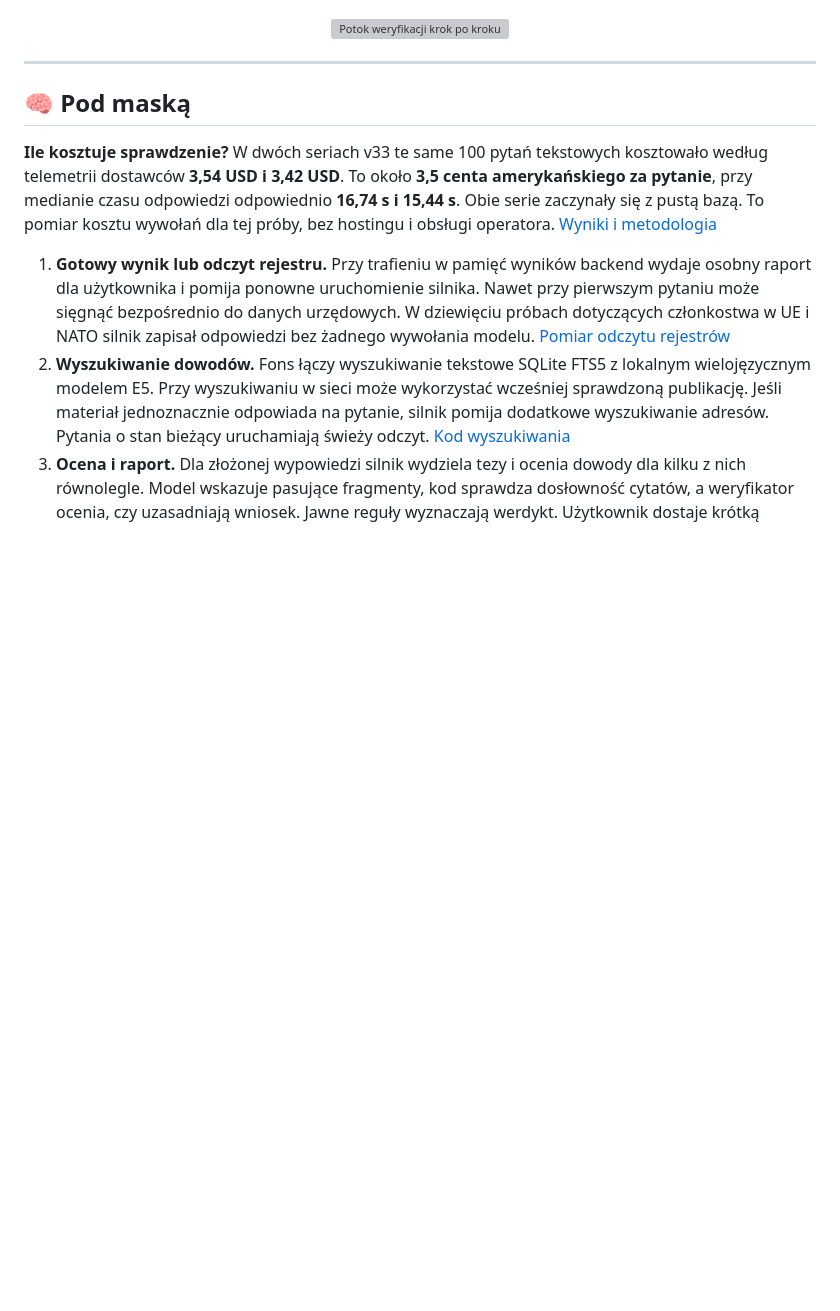
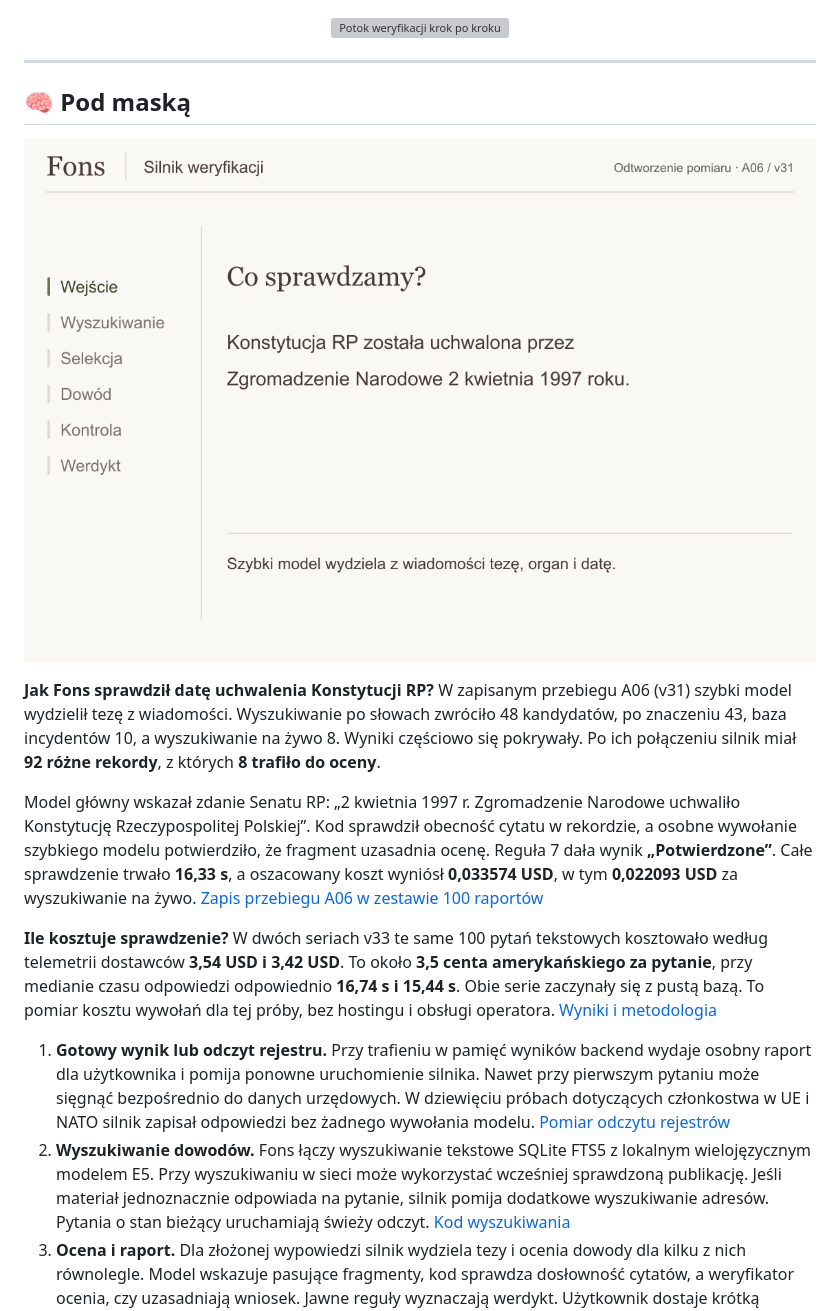
Before and after one commit to IreneuszDa/Fons, a Markdown page: README.md, the part around one of its changes. Rendered like a GitHub page; pictures changed too: docs/readme/screens/backend-flow.gif (added); blank space fills up the shorter version; grey boxes are pictures that could not be loaded.

```diff
--- a/README.md
+++ b/README.md
@@ -157,6 +157,13 @@ W filmie można prześledzić całe sprawdzenie w Chrome. Pokaz trwa 42 sekundy.
 ---
 
 ## 🧠 Pod maską
+
+![Przebieg A06 od wydzielenia tezy przez wyszukiwanie i kontrolę cytatu do werdyktu.](docs/readme/screens/backend-flow.gif)
+
+**Jak Fons sprawdził datę uchwalenia Konstytucji RP?** W zapisanym przebiegu A06 (v31) szybki model wydzielił tezę z wiadomości. Wyszukiwanie po słowach zwróciło 48 kandydatów, po znaczeniu 43, baza incydentów 10, a wyszukiwanie na żywo 8. Wyniki częściowo się pokrywały. Po ich połączeniu silnik miał **92 różne rekordy**, z których **8 trafiło do oceny**.
+
+Model główny wskazał zdanie Senatu RP: „2 kwietnia 1997 r. Zgromadzenie Narodowe uchwaliło Konstytucję Rzeczypospolitej Polskiej”. Kod sprawdził obecność cytatu w rekordzie, a osobne wywołanie szybkiego modelu potwierdziło, że fragment uzasadnia ocenę. Reguła 7 dała wynik **„Potwierdzone”**. Całe sprawdzenie trwało **16,33 s**, a oszacowany koszt wyniósł **0,033574 USD**, w tym **0,022093 USD** za wyszukiwanie na żywo. [Zapis przebiegu A06 w zestawie 100 raportów](eval/results/teksty-100-v31.json.gz)
+
 
 **Ile kosztuje sprawdzenie?** W dwóch seriach v33 te same 100 pytań tekstowych kosztowało według telemetrii dostawców **3,54 USD i 3,42 USD**. To około **3,5 centa amerykańskiego za pytanie**, przy medianie czasu odpowiedzi odpowiednio **16,74 s i 15,44 s**. Obie serie zaczynały się z pustą bazą. To pomiar kosztu wywołań dla tej próby, bez hostingu i obsługi operatora. [Wyniki i metodologia](docs/konkurs/PROG-075.md)
 
```
Also changed, not shown: other parts of README.md (+1 -1 lines), docs/readme/screens/wa-flow.gif, 1 other file.
